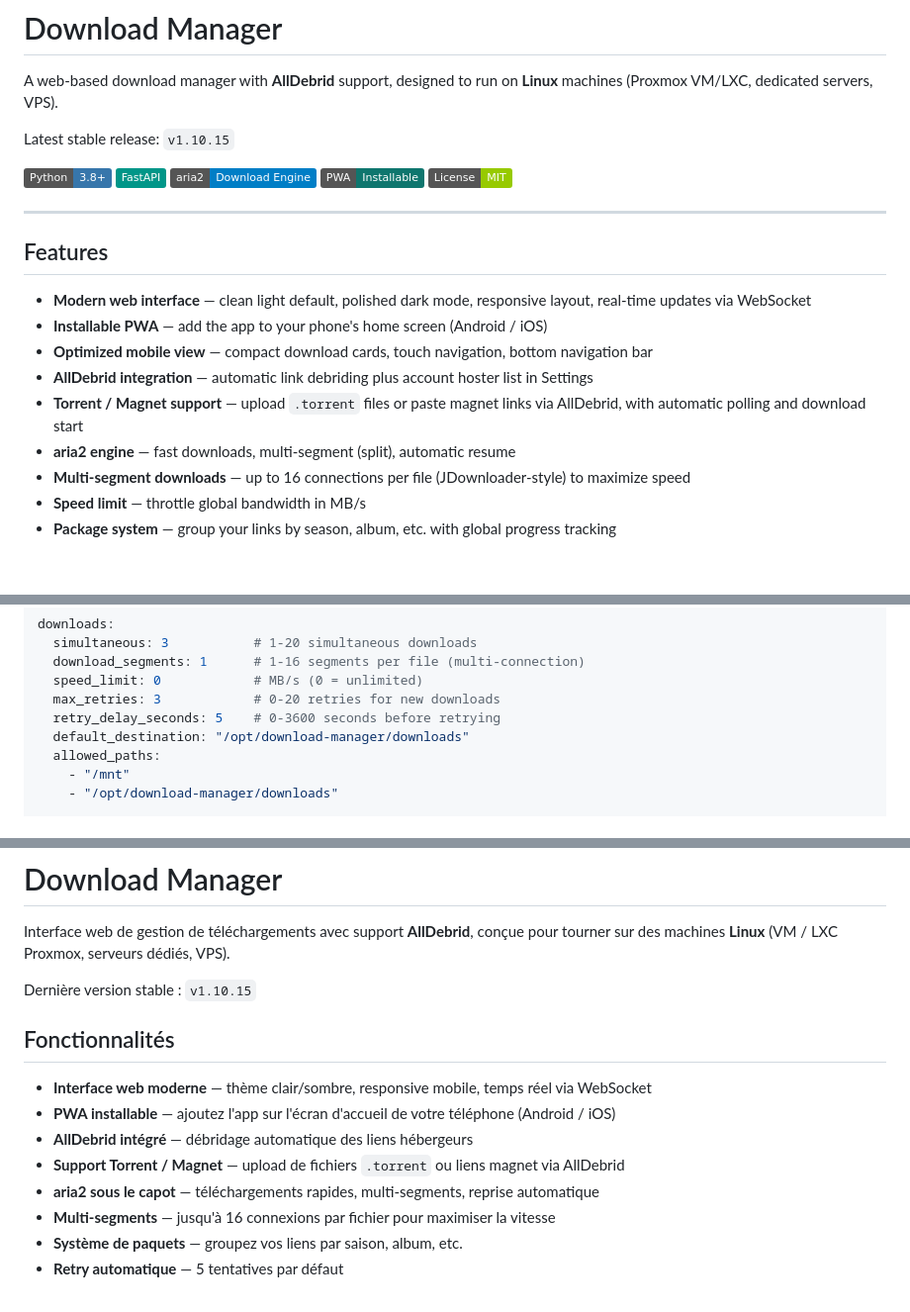
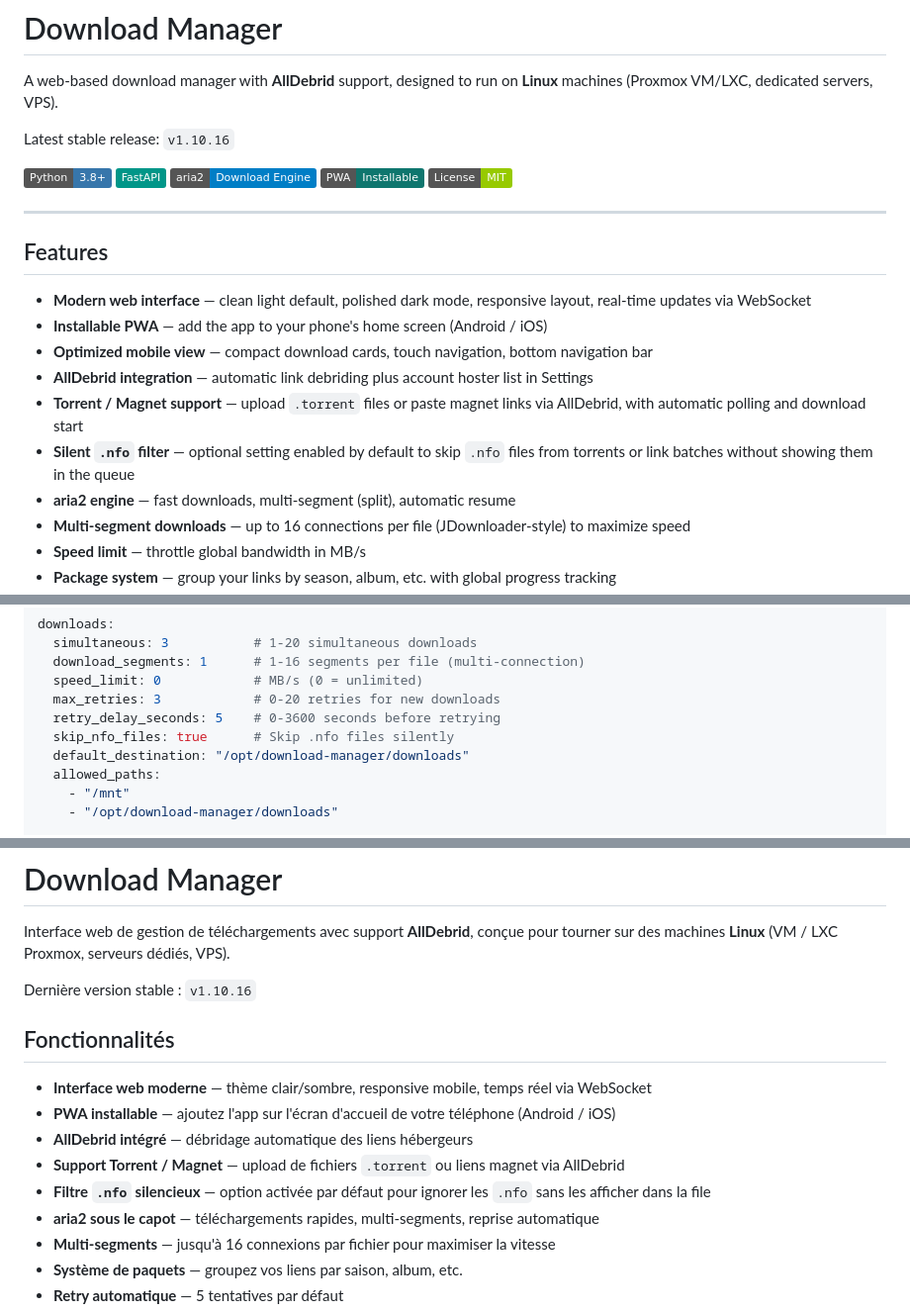
Before and after one commit to Vayaris/Download-Manager, a Markdown page: README.md, 3 parts joined by grey strips. Shown at 99% size. GitHub-like rendering; folded sections open; badges without logos; blank space fills up the shorter version.

Commit message:
docs: update readme for nfo filter (v1.10.16)

```diff
--- a/README.md
+++ b/README.md
@@ -2,7 +2,7 @@
 
 A web-based download manager with **AllDebrid** support, designed to run on **Linux** machines (Proxmox VM/LXC, dedicated servers, VPS).
 
-Latest stable release: `v1.10.15`
+Latest stable release: `v1.10.16`
 
 ![Python](https://img.shields.io/badge/Python-3.8+-3776AB?logo=python&logoColor=white)
 ![FastAPI](https://img.shields.io/badge/FastAPI-009688?logo=fastapi&logoColor=white)
@@ -19,6 +19,7 @@ Latest stable release: `v1.10.15`
 - **Optimized mobile view** — compact download cards, touch navigation, bottom navigation bar
 - **AllDebrid integration** — automatic link debriding plus account hoster list in Settings
 - **Torrent / Magnet support** — upload `.torrent` files or paste magnet links via AllDebrid, with automatic polling and download start
+- **Silent `.nfo` filter** — optional setting enabled by default to skip `.nfo` files from torrents or link batches without showing them in the queue
 - **aria2 engine** — fast downloads, multi-segment (split), automatic resume
 - **Multi-segment downloads** — up to 16 connections per file (JDownloader-style) to maximize speed
 - **Speed limit** — throttle global bandwidth in MB/s
@@ -146,6 +147,7 @@ downloads:
   speed_limit: 0            # MB/s (0 = unlimited)
   max_retries: 3            # 0-20 retries for new downloads
   retry_delay_seconds: 5    # 0-3600 seconds before retrying
+  skip_nfo_files: true      # Skip .nfo files silently
   default_destination: "/opt/download-manager/downloads"
   allowed_paths:
     - "/mnt"
@@ -301,7 +304,7 @@ MIT
 
 Interface web de gestion de téléchargements avec support **AllDebrid**, conçue pour tourner sur des machines **Linux** (VM / LXC Proxmox, serveurs dédiés, VPS).
 
-Dernière version stable : `v1.10.15`
+Dernière version stable : `v1.10.16`
 
 ## Fonctionnalités
 
@@ -309,6 +312,7 @@ Dernière version stable : `v1.10.15`
 - **PWA installable** — ajoutez l'app sur l'écran d'accueil de votre téléphone (Android / iOS)
 - **AllDebrid intégré** — débridage automatique des liens hébergeurs
 - **Support Torrent / Magnet** — upload de fichiers `.torrent` ou liens magnet via AllDebrid
+- **Filtre `.nfo` silencieux** — option activée par défaut pour ignorer les `.nfo` sans les afficher dans la file
 - **aria2 sous le capot** — téléchargements rapides, multi-segments, reprise automatique
 - **Multi-segments** — jusqu'à 16 connexions par fichier pour maximiser la vitesse
 - **Système de paquets** — groupez vos liens par saison, album, etc.
```
Also changed, not shown: other parts of README.md (+1 -0 lines).
